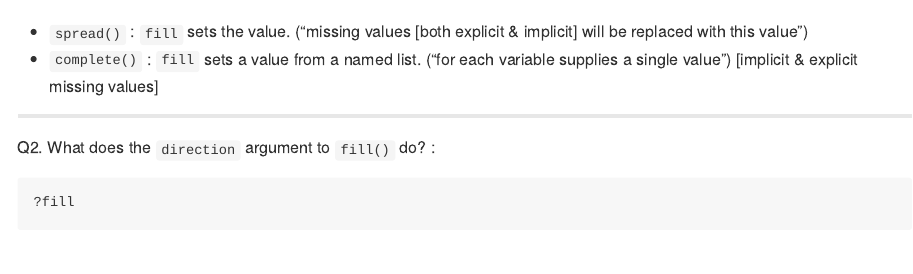
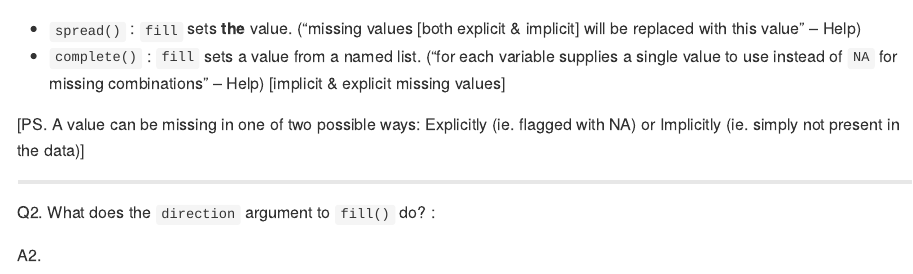
Before and after one commit to mbeveridge/R4DS_1217, an R Markdown document (R4DS_Chapter12.Rmd): the page in a window 1100 px wide, from 11960 px down. Rendered offline with R 4.5, knitr and Pandoc, with nearby package versions; some code elsewhere in the file could not run offline; long lines of code are wrapped.

Commit message:
minor edits to 12.5.1 Exercises

````diff
--- a/R4DS_Chapter12.Rmd
+++ b/R4DS_Chapter12.Rmd
@@ -309,14 +311,16 @@ Q1. Compare and contrast the `fill` arguments to `spread()` and `complete()`
 ?complete
 ```
 
-A1.
+* `spread()` : `fill` sets **the** value. ("missing values [both explicit & implicit] will be replaced with this value" -- Help)
+* `complete()` : `fill` sets a value from a named list. ("for each variable supplies a single value to use instead of `NA` for missing combinations" -- Help) [implicit & explicit missing values]
 
-* `spread()` : `fill` sets the value. ("missing values [both explicit & implicit] will be replaced with this value")
-* `complete()` : `fill` sets a value from a named list. ("for each variable supplies a single value") [implicit & explicit missing values]
+[PS. A value can be missing in one of two possible ways: Explicitly (ie. flagged with NA) or Implicitly (ie. simply not present in the data)]
 
 -----------
 
 Q2. What does the `direction` argument to `fill()` do? :
+
+A2.
 ```{r}
 ?fill
 ```
````
Also changed, not shown: R4DS_Chapter12.Rmd (3 more changed lines).
